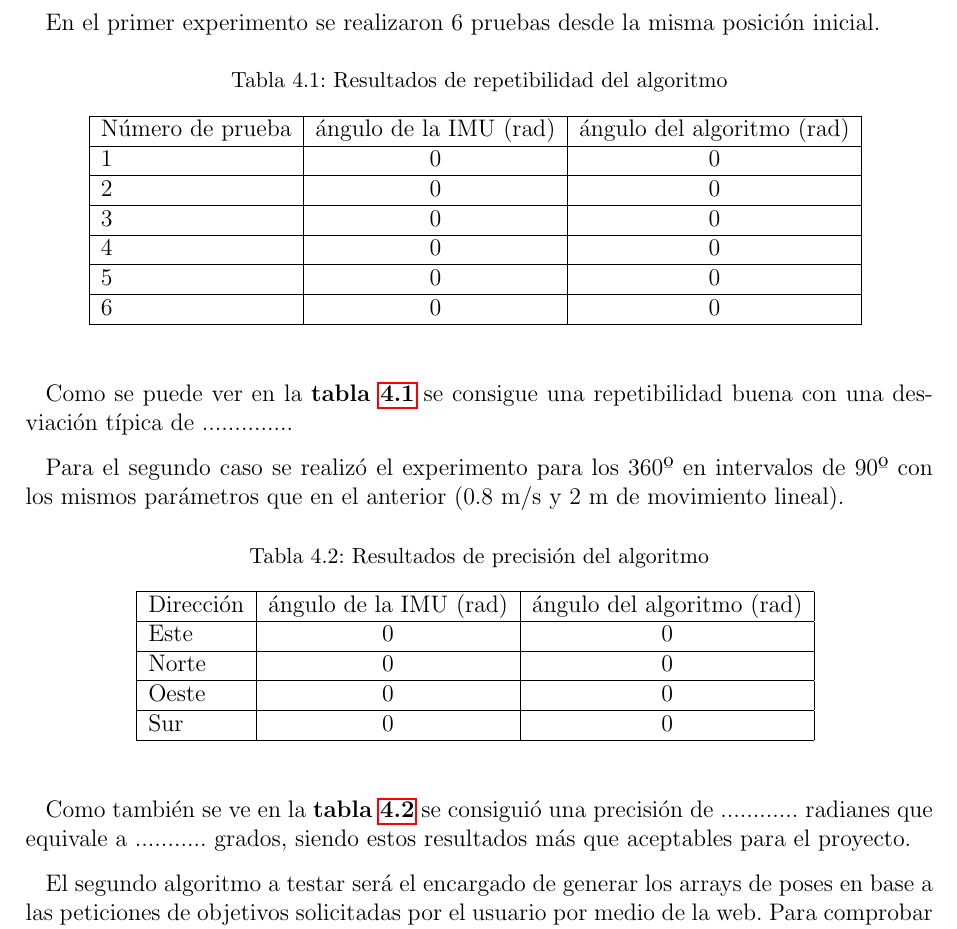
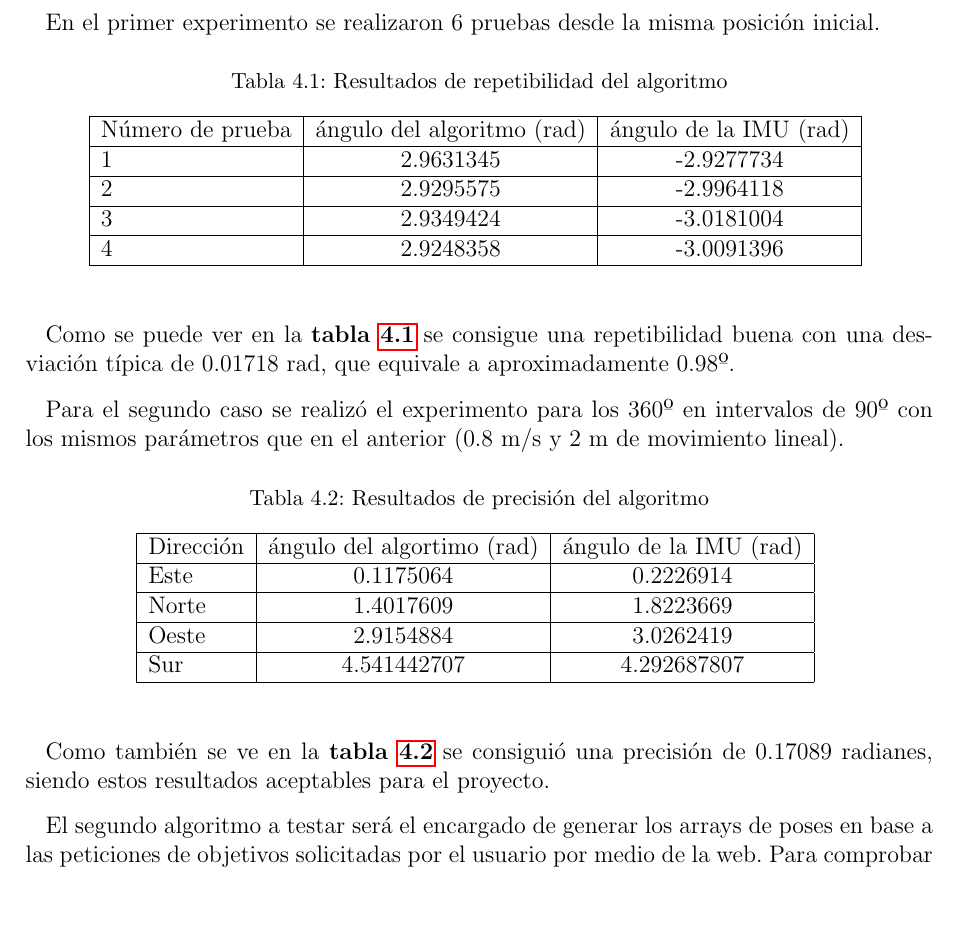
Before and after one commit to andrelorenzo/nav_aut, a LaTeX book (memoria/main.tex, which reads memoria/pages/05-cuerpo.tex): part of page 56 of 69, cut so that both start at the same text, the shorter picture padded with empty space. Compiled offline with pdfLaTeX.

Commit message:
añadido las tablas

```diff
--- a/memoria/pages/05-cuerpo.tex
+++ b/memoria/pages/05-cuerpo.tex
@@ -1396,19 +1396,17 @@ En el primer experimento se realizaron 6 pruebas desde la misma posición inicia
     \caption{Resultados de repetibilidad del algoritmo}
     \begin{tabular}{|l|c|c|}
         \hline
-        Número de prueba     & ángulo de la IMU (rad) & ángulo del algoritmo (rad)     \\ \hline
-        1           & 0 & 0 \\ \hline
-        2           & 0 & 0  \\ \hline
-        3           & 0 & 0  \\ \hline
-        4           & 0 & 0  \\ \hline
-        5           & 0 & 0  \\ \hline
-        6            & 0 & 0  \\ \hline
+        Número de prueba     & ángulo del algoritmo (rad) & ángulo de la IMU (rad)     \\ \hline
+        1           & 2.9631345 & -2.9277734 \\ \hline
+        2           & 2.9295575 & -2.9964118  \\ \hline
+        3           & 2.9349424 & -3.0181004  \\ \hline
+        4           & 2.9248358 & -3.0091396  \\ \hline
     \end{tabular}
     \label{tab:repetibilidad_datumgen}
 \end{table}
 
 Como se puede ver en la \textbf{tabla \ref{tab:repetibilidad_datumgen}} se consigue una repetibilidad buena con una desviación
-típica de ..............
+típica de 0.01718 rad, que equivale a aproximadamente 0.98º.
 
 Para el segundo caso se realizó el experimento para los 360º en intervalos de 90º con los mismos parámetros que en el anterior (0.8 m/s y 2 m de movimiento lineal).
 
@@ -1417,17 +1415,17 @@ Para el segundo caso se realizó el experimento para los 360º en intervalos de
     \caption{Resultados de precisión del algoritmo}
     \begin{tabular}{|l|c|c|}
         \hline
-        Dirección     & ángulo de la IMU (rad) & ángulo del algoritmo (rad)     \\ \hline
-        Este           & 0 & 0 \\ \hline
-        Norte           & 0 & 0  \\ \hline
-        Oeste           & 0 & 0  \\ \hline
-        Sur           & 0 & 0 \\ \hline
+        Dirección     & ángulo del algortimo (rad) & ángulo de la IMU (rad)     \\ \hline
+        Este           & 0.1175064 & 0.2226914 \\ \hline
+        Norte           & 1.4017609 & 1.8223669  \\ \hline
+        Oeste           & 2.9154884 & 3.0262419  \\ \hline
+        Sur           & 4.541442707 & 4.292687807 \\ \hline
     \end{tabular}
     \label{tab:precisión_datumgen}
 \end{table}
 
 
-Como también se ve en la \textbf{tabla \ref{tab:precisión_datumgen}} se consiguió una precisión de ............ radianes que equivale a ........... grados, siendo estos resultados más que aceptables
+Como también se ve en la \textbf{tabla \ref{tab:precisión_datumgen}} se consiguió una precisión de 0.17089 radianes, siendo estos resultados aceptables
 para el proyecto.
 
 El segundo algoritmo a testar será el encargado de generar los arrays de poses en base a las peticiones de objetivos solicitadas por el usuario por medio de
```
Also changed, not shown: 5 other files.
